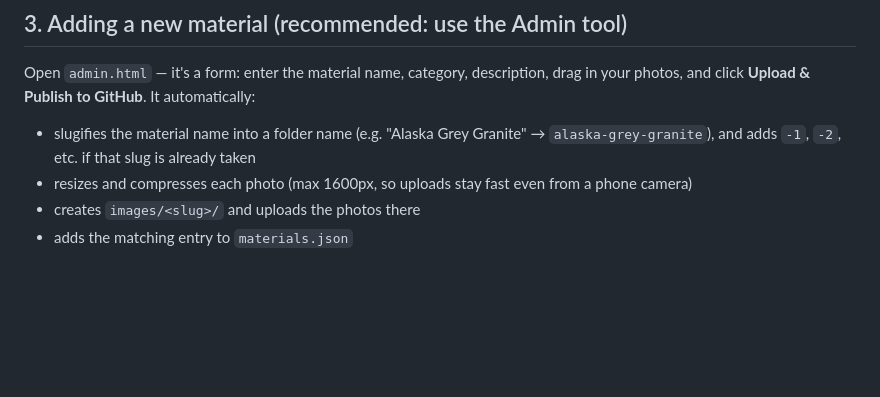
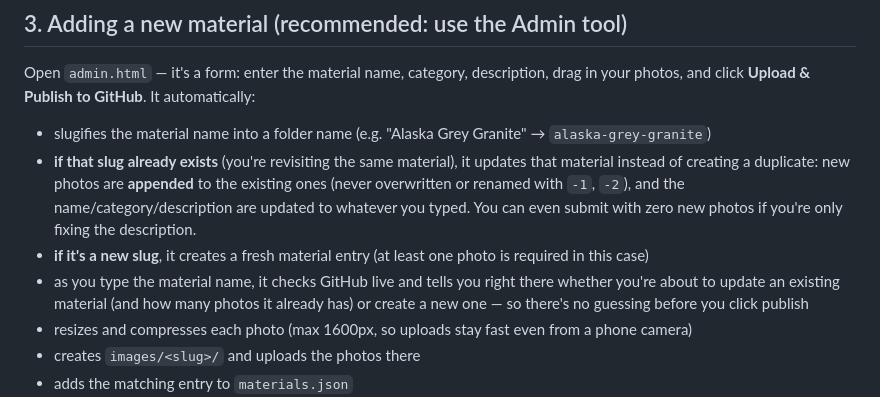
Before and after one commit to jecrcumesh/stonedge-label-app, a Markdown page: gallery/README.md, the part around the change. GitHub-like rendering; blank space fills up the shorter version.

```diff
--- a/gallery/README.md
+++ b/gallery/README.md
@@ -37,7 +37,10 @@ Store them right in this same GitHub repo, inside `images/<material-slug>/`. Git
 
 ## 3. Adding a new material (recommended: use the Admin tool)
 Open `admin.html` — it's a form: enter the material name, category, description, drag in your photos, and click **Upload & Publish to GitHub**. It automatically:
-- slugifies the material name into a folder name (e.g. "Alaska Grey Granite" → `alaska-grey-granite`), and adds `-1`, `-2`, etc. if that slug is already taken
+- slugifies the material name into a folder name (e.g. "Alaska Grey Granite" → `alaska-grey-granite`)
+- **if that slug already exists** (you're revisiting the same material), it updates that material instead of creating a duplicate: new photos are **appended** to the existing ones (never overwritten or renamed with `-1`, `-2`), and the name/category/description are updated to whatever you typed. You can even submit with zero new photos if you're only fixing the description.
+- **if it's a new slug**, it creates a fresh material entry (at least one photo is required in this case)
+- as you type the material name, it checks GitHub live and tells you right there whether you're about to update an existing material (and how many photos it already has) or create a new one — so there's no guessing before you click publish
 - resizes and compresses each photo (max 1600px, so uploads stay fast even from a phone camera)
 - creates `images/<slug>/` and uploads the photos there
 - adds the matching entry to `materials.json`
```
